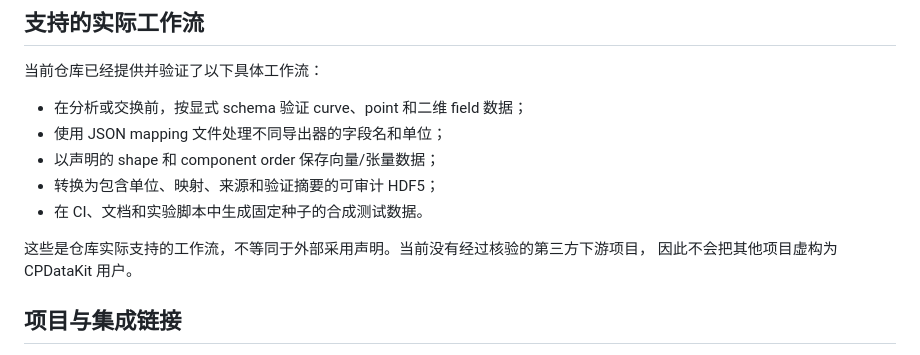
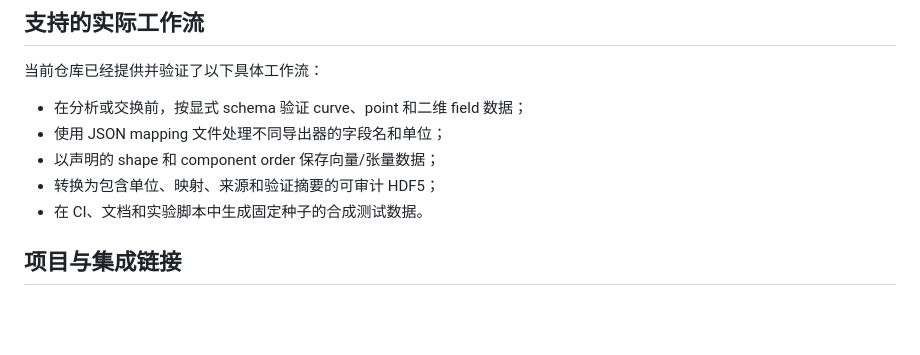
Before and after one commit to 17636365690/cpdatakit, a Markdown page: README.zh-CN.md, the part around the change. GitHub-like rendering; blank space fills up the shorter version.

```diff
--- a/README.zh-CN.md
+++ b/README.zh-CN.md
@@ -42,9 +42,6 @@ python -m pip install "https://github.com/17636365690/cpdatakit/releases/downloa
 - 以声明的 shape 和 component order 保存向量/张量数据；
 - 转换为包含单位、映射、来源和验证摘要的可审计 HDF5；
 - 在 CI、文档和实验脚本中生成固定种子的合成测试数据。
-
-这些是仓库实际支持的工作流，不等同于外部采用声明。当前没有经过核验的第三方下游项目，
-因此不会把其他项目虚构为 CPDataKit 用户。
 
 ## 项目与集成链接
 
```
Also changed, not shown: README.md (+0 -3 lines).
